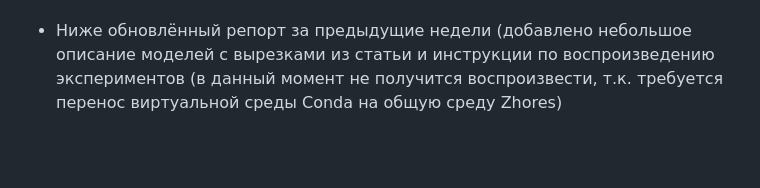
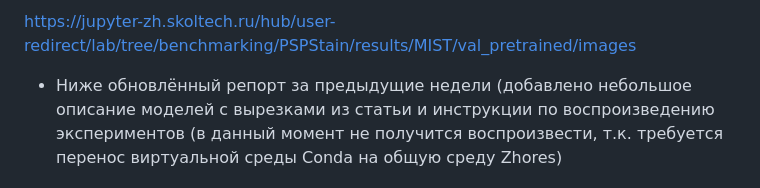
Before and after one commit to Post-Modern28/fastapiLearning, a Markdown page: report.md, the part around the change printed below. Rendered like a GitHub page; blank space fills up the shorter version.

Commit message:
Added examples of PSPStain inference

```diff
--- a/report.md
+++ b/report.md
@@ -13,3 +34,4 @@
+https://jupyter-zh.skoltech.ru/hub/user-redirect/lab/tree/benchmarking/PSPStain/results/MIST/val_pretrained/images
 
 * Ниже обновлённый репорт за предыдущие недели (добавлено небольшое описание моделей с вырезками из статьи и инструкции по воспроизведению экспериментов (в данный момент не получится воспроизвести, т.к. требуется перенос виртуальной среды Conda на общую среду Zhores)
 ---
```
Also changed, not shown: other parts of report.md (+21 -0 lines).
